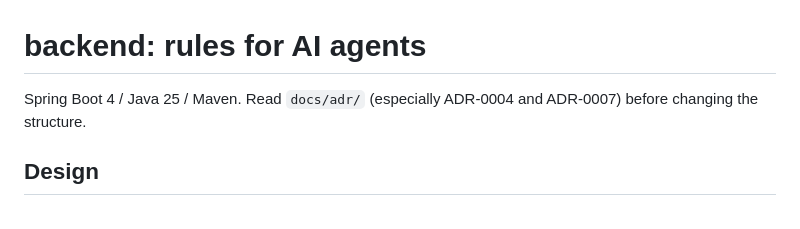
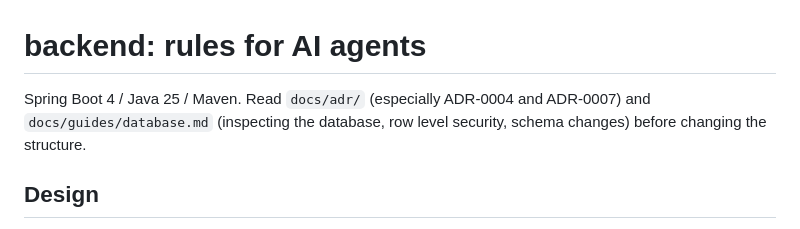
Before and after one commit to tis-abe-akira/run-buddy, a Markdown page: backend/CLAUDE.md, the part around the change. Rendered like a GitHub page.

```diff
--- a/backend/CLAUDE.md
+++ b/backend/CLAUDE.md
@@ -1,6 +1,7 @@
 # backend: rules for AI agents
 
-Spring Boot 4 / Java 25 / Maven. Read `docs/adr/` (especially ADR-0004 and ADR-0007) before
+Spring Boot 4 / Java 25 / Maven. Read `docs/adr/` (especially ADR-0004 and ADR-0007) and
+`docs/guides/database.md` (inspecting the database, row level security, schema changes) before
 changing the structure.
 
 ## Design
```
Also changed, not shown: README.md (+7 -11 lines), docs/guides/database.md (added, +152 -0 lines).
